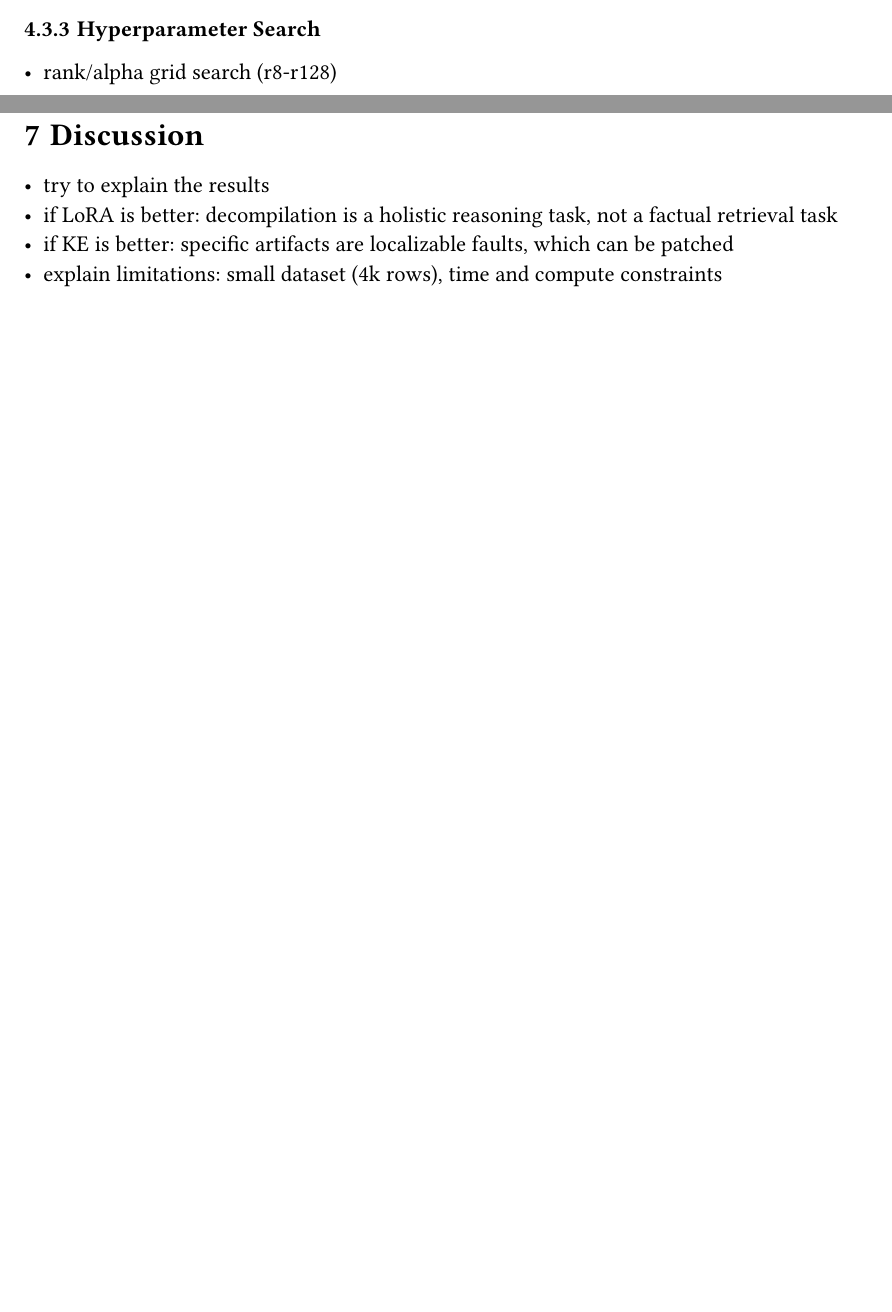
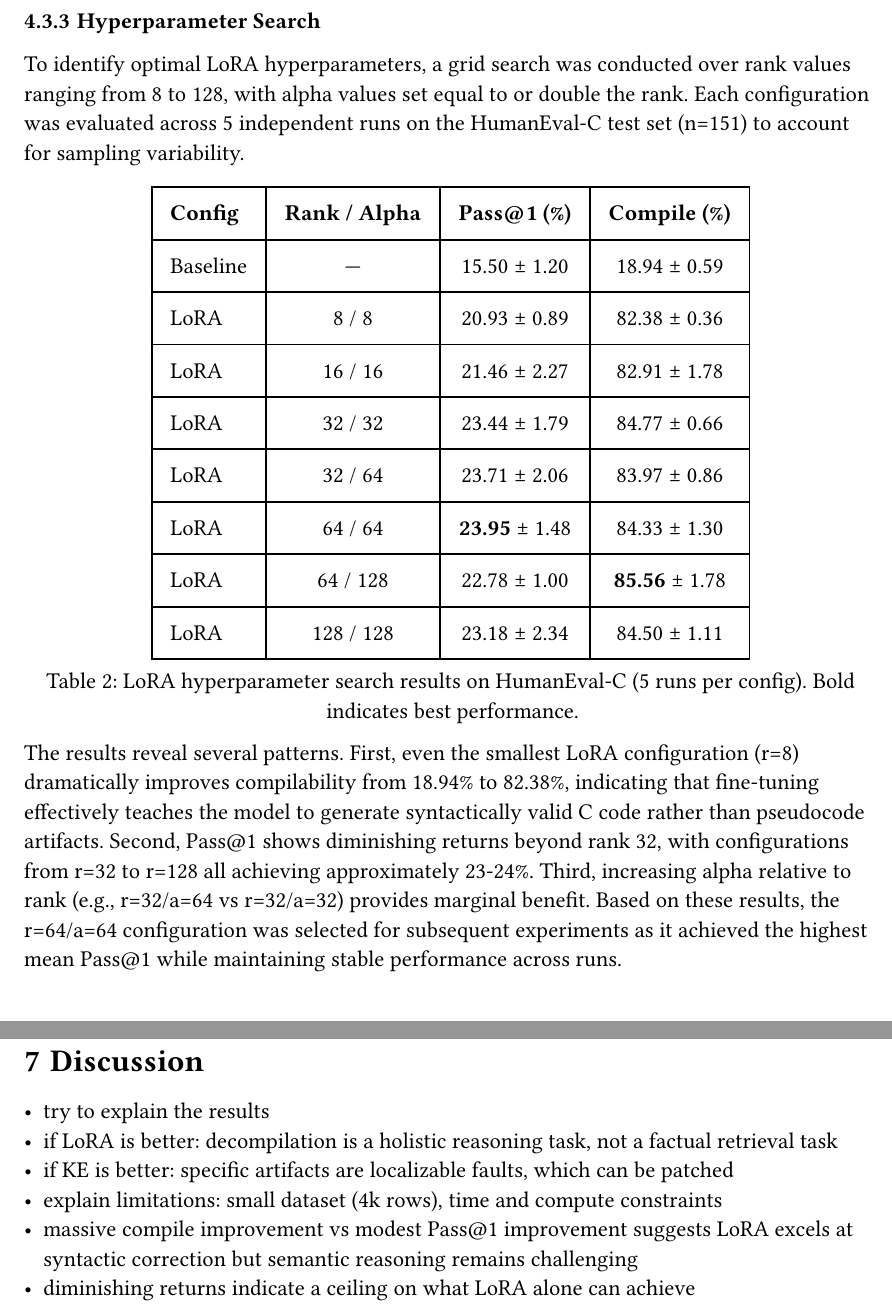
Before and after one commit to bananaprotocol/RevBench, a Typst document (thesis/thesis.typ): two parts of pages 15 and 20 of 22 before the commit and two parts of pages 16 and 21 of 23 after it, joined at a grey line, cut so that both start at the same text, the shorter picture padded with empty space. Compiled offline with Typst 0.15.

Commit message:
feat(thesis): add hyperparameter search section and more LoRA notes

```diff
--- a/thesis/thesis.typ
+++ b/thesis/thesis.typ
@@ -322,4 +322,8 @@ Pseudocode:
 
 === Hyperparameter Search
 
-- rank/alpha grid search (r8-r128)
+To identify optimal LoRA hyperparameters, a grid search was conducted over rank values ranging from 8 to 128, with alpha values set equal to or double the rank.
+Each configuration was evaluated across 5 independent runs on the HumanEval-C test set (n=151) to account for sampling variability.
+
+#figure(
+  table(
@@ -326,3 +333,50 @@ Pseudocode:
+    table.header(
+      [*Config*], [*Rank / Alpha*], [*Pass\@1 (%)*], [*Compile (%)*]
+    ),
+    [Baseline],
+    [---],
+    [15.50 #sym.plus.minus 1.20],
+    [18.94 #sym.plus.minus 0.59],
+
+    [LoRA], [8 / 8], [20.93 #sym.plus.minus 0.89], [82.38 #sym.plus.minus 0.36],
+
+    [LoRA],
+    [16 / 16],
+    [21.46 #sym.plus.minus 2.27],
+    [82.91 #sym.plus.minus 1.78],
+
+    [LoRA],
+    [32 / 32],
+    [23.44 #sym.plus.minus 1.79],
+    [84.77 #sym.plus.minus 0.66],
+
+    [LoRA],
+    [32 / 64],
+    [23.71 #sym.plus.minus 2.06],
+    [83.97 #sym.plus.minus 0.86],
+
+    [LoRA],
+    [64 / 64],
+    [*23.95* #sym.plus.minus 1.48],
+    [84.33 #sym.plus.minus 1.30],
+
+    [LoRA],
+    [64 / 128],
+    [22.78 #sym.plus.minus 1.00],
+    [*85.56* #sym.plus.minus 1.78],
+
+    [LoRA],
+    [128 / 128],
+    [23.18 #sym.plus.minus 2.34],
+    [84.50 #sym.plus.minus 1.11],
+  ),
+  caption: [LoRA hyperparameter search results on HumanEval-C (5 runs per config). Bold indicates best performance.],
+)
+
+The results reveal several patterns.
+First, even the smallest LoRA configuration (r=8) dramatically improves compilability from 18.94% to 82.38%, indicating that fine-tuning effectively teaches the model to generate syntactically valid C code rather than pseudocode artifacts.
+Second, Pass\@1 shows diminishing returns beyond rank 32, with configurations from r=32 to r=128 all achieving approximately 23-24%.
+Third, increasing alpha relative to rank (e.g., r=32/a=64 vs r=32/a=32) provides marginal benefit. Based on these results, the r=64/a=64 configuration was selected for subsequent experiments as it achieved the highest mean Pass\@1 while maintaining stable performance across runs.
 
 == Knowledge Editing Approach
 
@@ -405,6 +460,8 @@ The quantitative results are summarized in #ref(<baseline>).
 - if LoRA is better: decompilation is a holistic reasoning task, not a factual retrieval task
 - if KE is better: specific artifacts are localizable faults, which can be patched
 - explain limitations: small dataset (4k rows), time and compute constraints
+- massive compile improvement vs modest Pass\@1 improvement suggests LoRA excels at syntactic correction but semantic reasoning remains challenging
+- diminishing returns indicate a ceiling on what LoRA alone can achieve
 
 = Conclusion
 
```
Also changed, not shown: thesis/thesis.typ (4 more changed lines).
